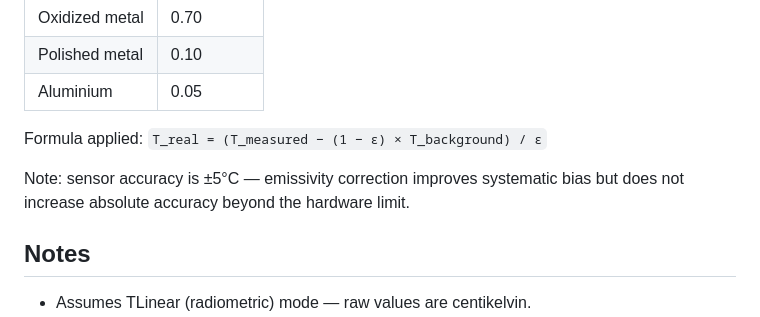
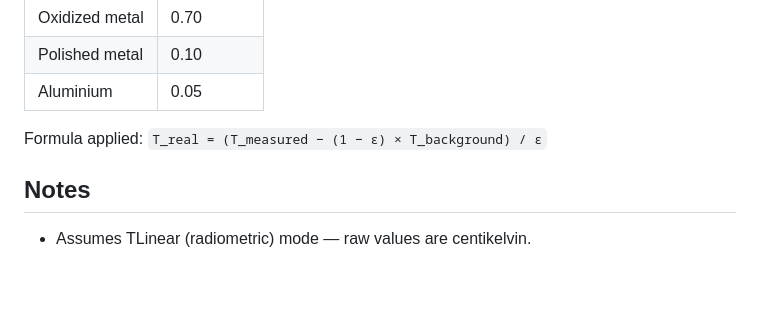
Before and after one commit to SebaARGU/pyleptonv2, a Markdown page: README.md, the part around the change. GitHub-like rendering; blank space fills up the shorter version.

```diff
--- a/README.md
+++ b/README.md
@@ -173,8 +173,6 @@ python3 lepton_viewer.py --emissivity 0.98 --background-temp 22 --temp
 
 Formula applied: `T_real = (T_measured − (1 − ε) × T_background) / ε`
 
-Note: sensor accuracy is ±5°C — emissivity correction improves systematic bias but does not increase absolute accuracy beyond the hardware limit.
-
 ## Notes
 
 - Assumes TLinear (radiometric) mode — raw values are centikelvin.
```
